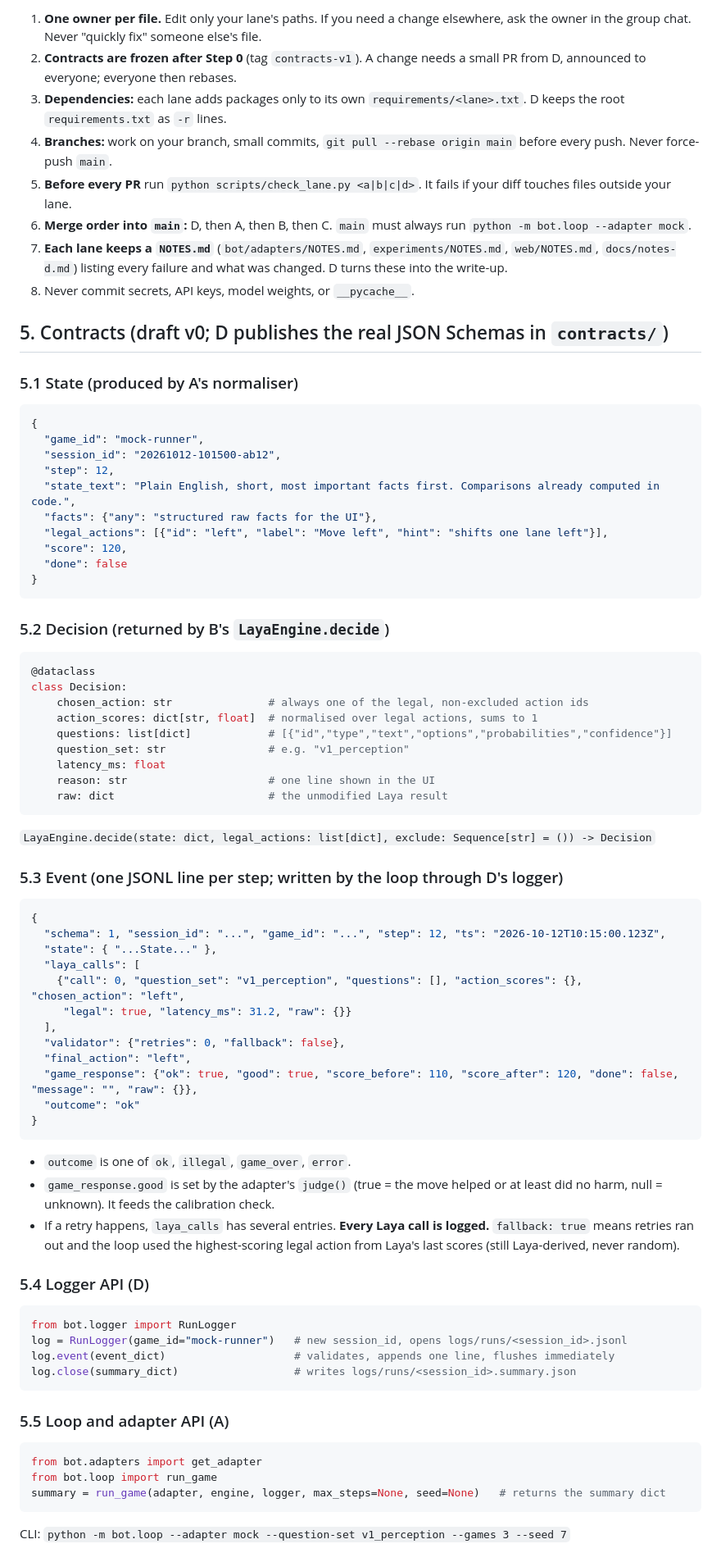
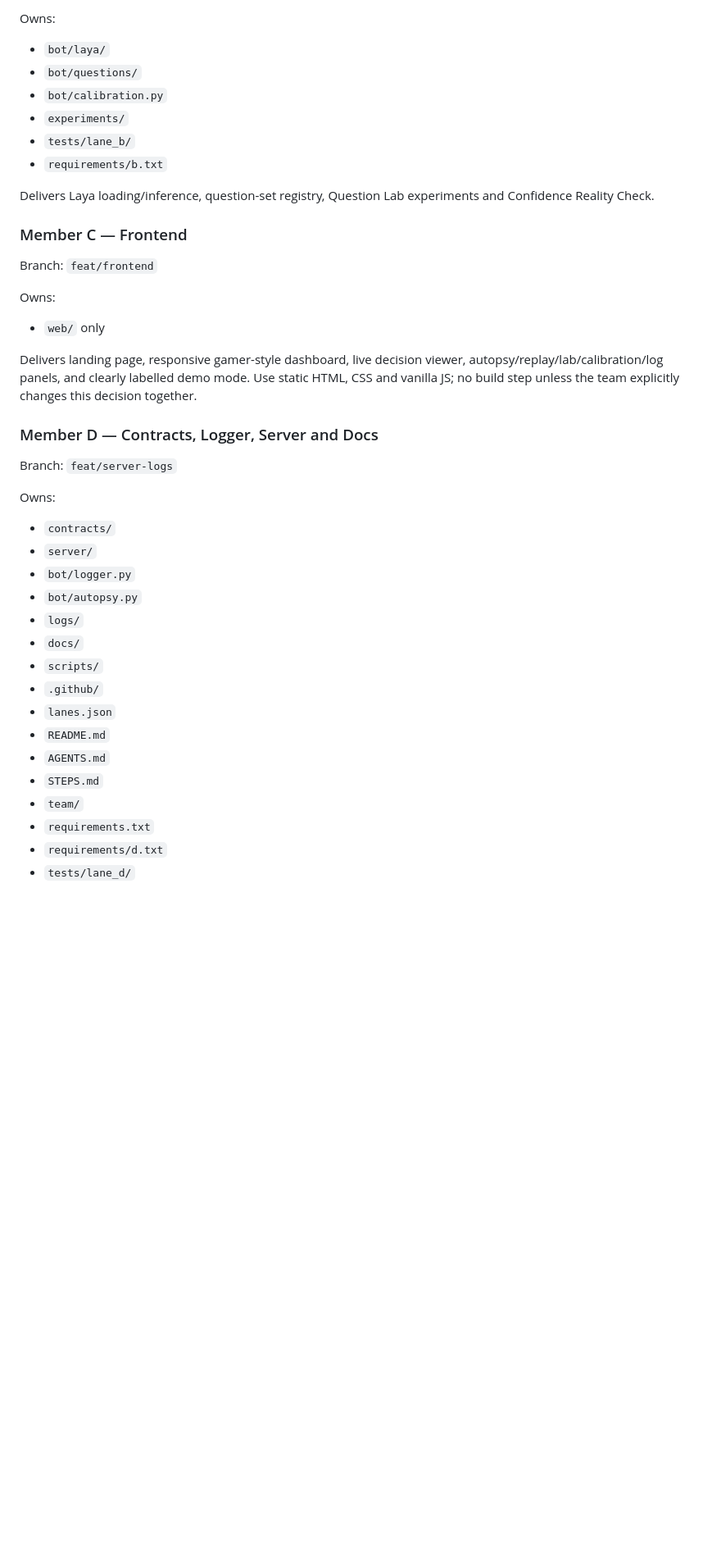
Before and after one commit to Swastik2201/Genesis_26, a Markdown page: Agents.md, the part around one of its changes. Shown at 82% size. Rendered like a GitHub page; blank space fills up the shorter version.

Commit message:
Revise AGENTS.md for clarity and updates
Updated AGENTS.md to clarify project goals, rules, and team responsibilities.

````diff
--- a/Agents.md
+++ b/Agents.md
@@ -61,75 +49,40 @@ beat-the-bot/
 
-1. **One owner per file.** Edit only your lane's paths. If you need a change elsewhere, ask the owner in the group chat. Never "quickly fix" someone else's file.
-2. **Contracts are frozen after Step 0** (tag `contracts-v1`). A change needs a small PR from D, announced to everyone; everyone then rebases.
-3. **Dependencies:** each lane adds packages only to its own `requirements/<lane>.txt`. D keeps the root `requirements.txt` as `-r` lines.
-4. **Branches:** work on your branch, small commits, `git pull --rebase origin main` before every push. Never force-push `main`.
-5. **Before every PR** run `python scripts/check_lane.py <a|b|c|d>`. It fails if your diff touches files outside your lane.
-6. **Merge order into `main`:** D, then A, then B, then C. `main` must always run `python -m bot.loop --adapter mock`.
-7. **Each lane keeps a `NOTES.md`** (`bot/adapters/NOTES.md`, `experiments/NOTES.md`, `web/NOTES.md`, `docs/notes-d.md`) listing every failure and what was changed. D turns these into the write-up.
-8. Never commit secrets, API keys, model weights, or `__pycache__`.
+Owns:
+- `bot/laya/`
+- `bot/questions/`
+- `bot/calibration.py`
+- `experiments/`
+- `tests/lane_b/`
+- `requirements/b.txt`
 
-## 5. Contracts (draft v0; D publishes the real JSON Schemas in `contracts/`)
+Delivers Laya loading/inference, question-set registry, Question Lab experiments and Confidence Reality Check.
 
-### 5.1 State (produced by A's normaliser)
-```json
-{
-  "game_id": "mock-runner",
-  "session_id": "20261012-101500-ab12",
-  "step": 12,
-  "state_text": "Plain English, short, most important facts first. Comparisons already computed in code.",
-  "facts": {"any": "structured raw facts for the UI"},
-  "legal_actions": [{"id": "left", "label": "Move left", "hint": "shifts one lane left"}],
-  "score": 120,
-  "done": false
-}
-```
+### Member C — Frontend
+Branch: `feat/frontend`
 
-### 5.2 Decision (returned by B's `LayaEngine.decide`)
-```python
-@dataclass
-class Decision:
-    chosen_action: str               # always one of the legal, non-excluded action ids
-    action_scores: dict[str, float]  # normalised over legal actions, sums to 1
-    questions: list[dict]            # [{"id","type","text","options","probabilities","confidence"}]
-    question_set: str                # e.g. "v1_perception"
-    latency_ms: float
-    reason: str                      # one line shown in the UI
-    raw: dict                        # the unmodified Laya result
-```
-`LayaEngine.decide(state: dict, legal_actions: list[dict], exclude: Sequence[str] = ()) -> Decision`
+Owns:
+- `web/` only
 
-### 5.3 Event (one JSONL line per step; written by the loop through D's logger)
-```json
-{
-  "schema": 1, "session_id": "...", "game_id": "...", "step": 12, "ts": "2026-10-12T10:15:00.123Z",
-  "state": { "...State..." },
-  "laya_calls": [
-    {"call": 0, "question_set": "v1_perception", "questions": [], "action_scores": {}, "chosen_action": "left",
-     "legal": true, "latency_ms": 31.2, "raw": {}}
-  ],
-  "validator": {"retries": 0, "fallback": false},
-  "final_action": "left",
-  "game_response": {"ok": true, "good": true, "score_before": 110, "score_after": 120, "done": false, "message": "", "raw": {}},
-  "outcome": "ok"
-}
-```
-- `outcome` is one of `ok`, `illegal`, `game_over`, `error`.
-- `game_response.good` is set by the adapter's `judge()` (true = the move helped or at least did no harm, null = unknown). It feeds the calibration check.
-- If a retry happens, `laya_calls` has several entries. **Every Laya call is logged.** `fallback: true` means retries ran out and the loop used the highest-scoring legal action from Laya's last scores (still Laya-derived, never random).
+Delivers landing page, responsive gamer-style dashboard, live decision viewer, autopsy/replay/lab/calibration/log panels, and clearly labelled demo mode. Use static HTML, CSS and vanilla JS; no build step unless the team explicitly changes this decision together.
 
-### 5.4 Logger API (D)
-```python
-from bot.logger import RunLogger
-log = RunLogger(game_id="mock-runner")   # new session_id, opens logs/runs/<session_id>.jsonl
-log.event(event_dict)                    # validates, appends one line, flushes immediately
-log.close(summary_dict)                  # writes logs/runs/<session_id>.summary.json
-```
+### Member D — Contracts, Logger, Server and Docs
+Branch: `feat/server-logs`
 
-### 5.5 Loop and adapter API (A)
-```python
-from bot.adapters import get_adapter
-from bot.loop import run_game
-summary = run_game(adapter, engine, logger, max_steps=None, seed=None)   # returns the summary dict
-```
-CLI: `python -m bot.loop --adapter mock --question-set v1_perception --games 3 --seed 7`
+Owns:
+- `contracts/`
+- `server/`
+- `bot/logger.py`
+- `bot/autopsy.py`
+- `logs/`
+- `docs/`
+- `scripts/`
+- `.github/`
+- `lanes.json`
+- `README.md`
+- `AGENTS.md`
+- `STEPS.md`
+- `team/`
+- `requirements.txt`
+- `requirements/d.txt`
+- `tests/lane_d/`
 
````
Also changed, not shown: other parts of Agents.md (+183 -111 lines).
